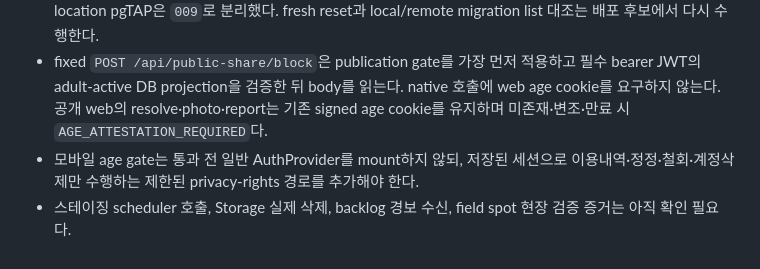
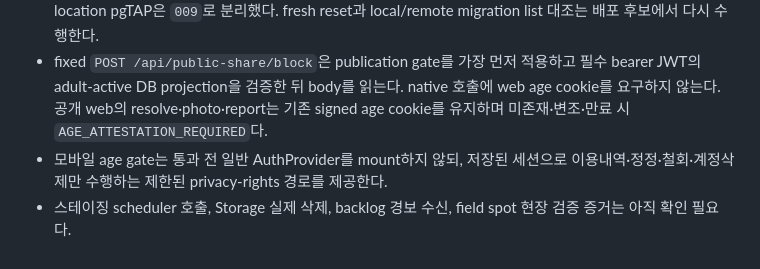
Before and after one commit to ONYUU/danyeodam-app, a Markdown page: docs/LOCATION-COMPLIANCE.md, the part around the change. GitHub-like rendering.

Commit message:
docs(compliance): record privacy-rights route

```diff
--- a/docs/LOCATION-COMPLIANCE.md
+++ b/docs/LOCATION-COMPLIANCE.md
@@ -187,6 +187,6 @@ server `acquire_success`를 exact acquisition→fact에 연결한다. 이 방어
   web age cookie를 요구하지 않는다. 공개 web의 resolve·photo·report는 기존 signed
   age cookie를 유지하며 미존재·변조·만료 시 `AGE_ATTESTATION_REQUIRED`다.
 - 모바일 age gate는 통과 전 일반 AuthProvider를 mount하지 않되, 저장된 세션으로
-  이용내역·정정·철회·계정삭제만 수행하는 제한된 privacy-rights 경로를 추가해야 한다.
+  이용내역·정정·철회·계정삭제만 수행하는 제한된 privacy-rights 경로를 제공한다.
 - 스테이징 scheduler 호출, Storage 실제 삭제, backlog 경보 수신, field spot 현장
   검증 증거는 아직 확인 필요다.
```
